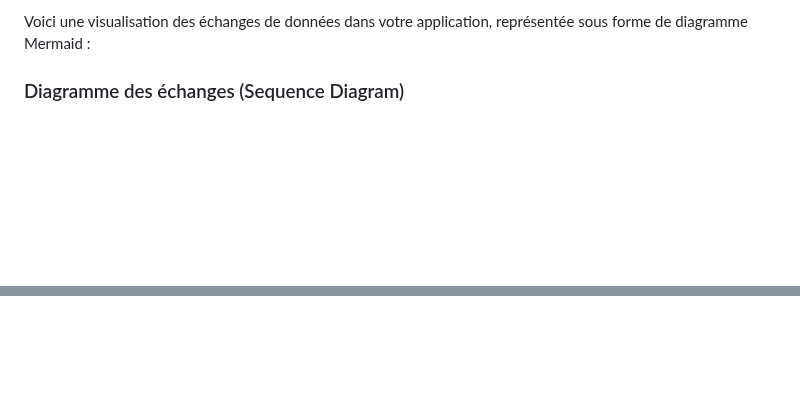
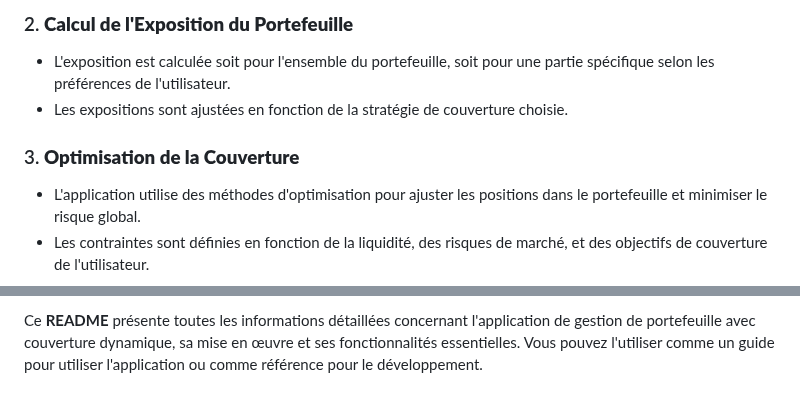
Before and after one commit to Thibautdqb/HedgingSimulator, a Markdown page: README.md, 2 parts joined by grey strips. Drawn GitHub-style; blank space fills up the shorter version.

```diff
--- a/README.md
+++ b/README.md
@@ -152,5 +80,9 @@ Résultats visuels sur la couverture (graphiques et tableaux).
 
-Voici une visualisation des échanges de données dans votre application, représentée sous forme de diagramme Mermaid :
+### 2. **Calcul de l'Exposition du Portefeuille**
+- L'exposition est calculée soit pour l'ensemble du portefeuille, soit pour une partie spécifique selon les préférences de l'utilisateur.
+- Les expositions sont ajustées en fonction de la stratégie de couverture choisie.
 
-### Diagramme des échanges (Sequence Diagram)
+### 3. **Optimisation de la Couverture**
+- L'application utilise des méthodes d'optimisation pour ajuster les positions dans le portefeuille et minimiser le risque global.
+- Les contraintes sont définies en fonction de la liquidité, des risques de marché, et des objectifs de couverture de l'utilisateur.
 
@@ -262,0 +184 @@ flowchart TD
+Ce **README** présente toutes les informations détaillées concernant l'application de gestion de portefeuille avec couverture dynamique, sa mise en œuvre et ses fonctionnalités essentielles. Vous pouvez l'utiliser comme un guide pour utiliser l'application ou comme référence pour le développement.
```
Also changed, not shown: other parts of README.md (+143 -226 lines).
